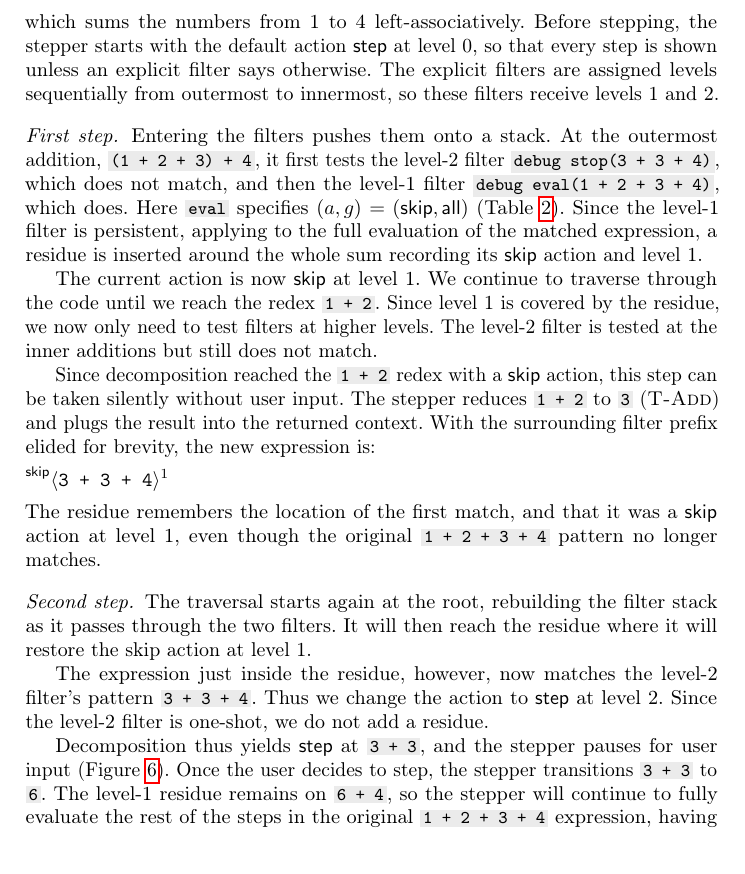
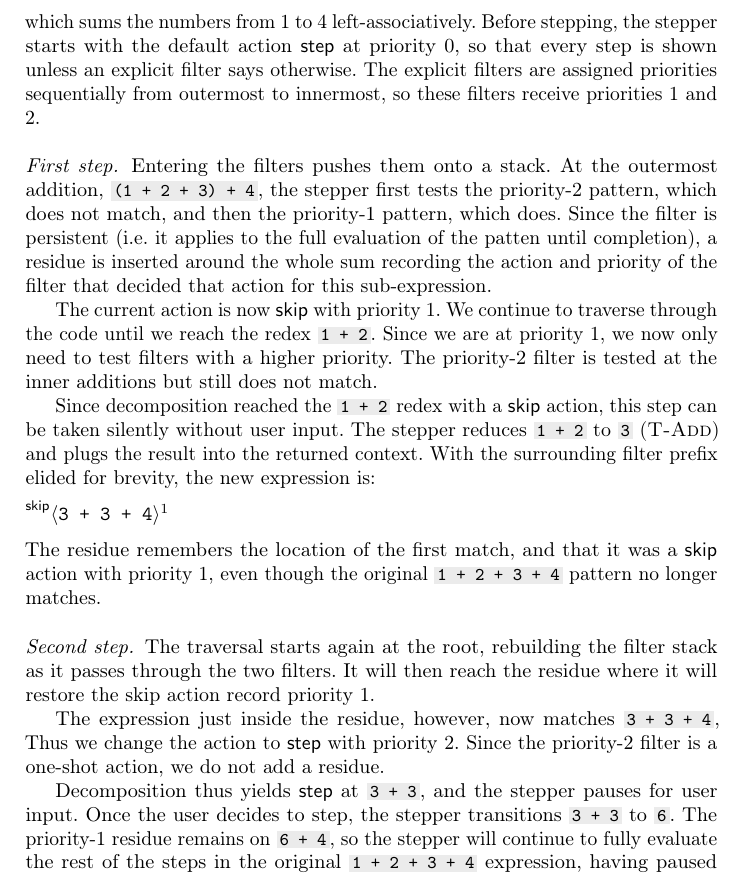
Before and after one commit to fplab/stepper-papers, a LaTeX paper (main.tex, which reads filter.tex): part of page 8 of 29, cut so that both start at the same text, the shorter picture padded with empty space. Compiled offline with pdfLaTeX.

```diff
--- a/filter.tex
+++ b/filter.tex
@@ -111,25 +111,34 @@
 \end{lstlisting}
 \noindent which sums the numbers from 1 to 4 left-associatively. Before
 stepping, the stepper starts with the default action \(\ActStep\) at
-level 0, so that every step is shown unless an explicit filter says
-otherwise. The explicit filters are assigned levels sequentially from
-outermost to innermost, so these filters receive levels 1 and 2.
+priority 0, so that every step is shown unless an explicit filter says
+otherwise. The explicit filters are assigned priorities sequentially from
+outermost to innermost, so these filters receive priorities 1 and 2.
+
+% In nesting order from outermost to innermost, the two
+% explicit filters will receive priorities 1 and 2.
+% Outermost gets the lowest priority so that inner filters can
+% override outer ones during action selection: as with dynamic binding,
+% the innermost filter in effect when a step is taken has the final
+% say. Decomposition carries two levels: the \emph{action
+% level} \(l_a\), which records the priority that selected the current
+% action, and the \emph{residue level} \(l_r\), which records the
+% highest residue priority encountered or inserted on the current path.
+% Both start at 0.
 
 \paragraph{First step.}
 Entering the filters pushes them onto a stack. At the outermost
-addition, \code{(1 + 2 + 3) + 4}, it first tests the level-2 filter
-\code{debug stop(3 + 3 + 4)}, which does not match, and then the
-level-1 filter \code{debug eval(1 + 2 + 3 + 4)}, which does.
-Here \code{eval} specifies \((a,g)=(\ActSkip,\GasAll)\)
-(Table~\ref{tbl:filter-syntax-sugar}). Since the level-1 filter is
-persistent, applying to the full evaluation of the matched expression,
-a residue is inserted around the whole sum recording its
-\(\ActSkip\) action and level 1.
+addition, \code{(1 + 2 + 3) + 4}, the stepper first tests the priority-2 pattern,
+which does not match, and then the priority-1 pattern, which does.
+Since the filter is persistent (i.e. it applies to the full evaluation of
+the patten until completion), a residue is inserted around the
+whole sum recording the action and priority of the filter that
+decided that action for this sub-expression.
 
-The current action is now \(\ActSkip\) at level 1. We continue
+The current action is now \(\ActSkip\) with priority $1$. We continue
 to traverse through the code until we reach the redex \code{1 + 2}.
-Since level 1 is covered by the residue, we now only need to test filters
-at higher levels. The level-2 filter is tested at the inner additions
+Since we are at priority 1, we now only need to test filters with a
+higher priority. The priority-2 filter is tested at the inner additions
 but still does not match.
 
 Since decomposition reached the \code{1 + 2} redex with a \(\ActSkip\) action,
@@ -141,23 +150,21 @@
 @\(\prescript{\ActSkip}{}{\langle}\)@3 + 3 + 4@\(\rangle^{1}\)@
 \end{lstlisting}
 The residue remembers the location of the first match, and that it was a
-\(\ActSkip\) action at level 1, even though the original
+\(\ActSkip\) action with priority 1, even though the original
 \code{1 + 2 + 3 + 4} pattern no longer matches.
 
 \paragraph{Second step.}
 The traversal starts again at the root, rebuilding the filter stack
 as it passes through the two filters. It will then reach the residue
-where it will restore the skip action at level 1.
+where it will restore the skip action record priority 1.
 
-The expression just inside the residue, however, now matches the level-2
-filter's pattern \code{3 + 3 + 4}. Thus we change the action to
-\(\ActStep\) at level 2. Since the level-2 filter is one-shot,
-we do not add a residue.
+The expression just inside the residue, however, now matches \code{3 + 3 + 4},
+Thus we change the action to \(\ActStep\) with priority 2. Since the priority-2
+filter is a one-shot action, we do not add a residue.
 
 Decomposition thus yields \(\ActStep\) at \code{3 + 3}, and the stepper
-pauses for user input (Figure~\ref{fig:simple_example_final_ui}). Once the
-user decides to step, the stepper transitions
-\code{3 + 3} to \code{6}. The level-1 residue remains on \code{6 + 4},
+pauses for user input. Once the user decides to step, the stepper transitions
+\code{3 + 3} to \code{6}. The priority-1 residue remains on \code{6 + 4},
 so the stepper will continue to fully evaluate the rest of the steps in
 the original \code{1 + 2 + 3 + 4} expression, having paused only for the
 \code{3 + 3 + 4} step.
```
